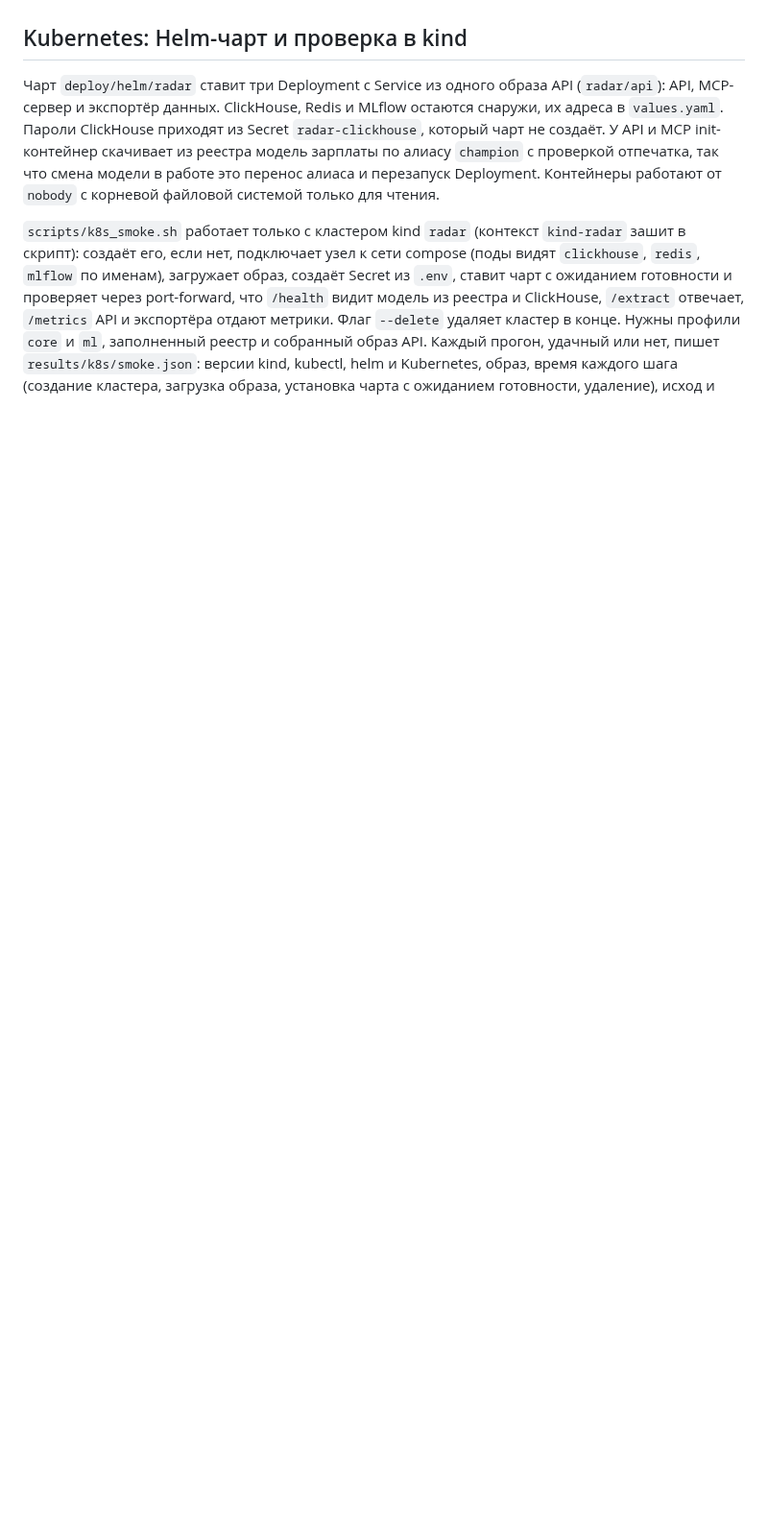
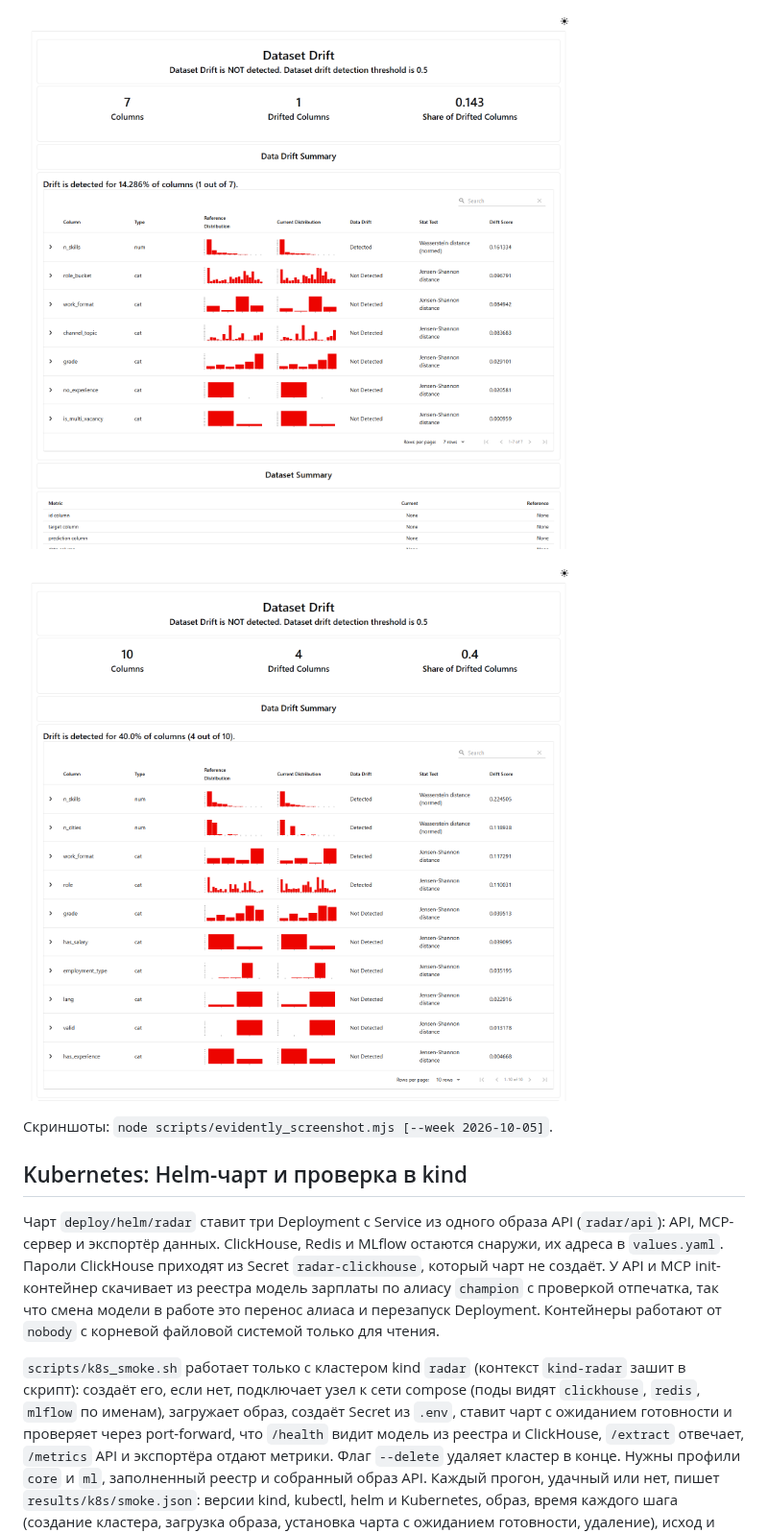
Before and after one commit to alekseevpavel04/ru-it-jobs-radar, a Markdown page: docs/monitoring.md, the part around one of its changes. Shown at 96% size. Drawn GitHub-style; pictures changed too: docs/img/evidently_output_telegram.png (added), docs/img/evidently_telegram.png (added); blank space fills up the shorter version.

Commit message:
Document the weekly drift reports and recompute the input drift on the late Telegram posts

```diff
--- a/docs/monitoring.md
+++ b/docs/monitoring.md
@@ -62,3 +76,9 @@ docker compose -f infra/compose/docker-compose.yml --env-file .env --profile mlo
+![Evidently: дрейф входящих постов Telegram](img/evidently_telegram.png)
+
+![Evidently: дрейф выходов модели на Telegram](img/evidently_output_telegram.png)
+
+Скриншоты: `node scripts/evidently_screenshot.mjs [--week 2026-10-05]`.
+
 ## Kubernetes: Helm-чарт и проверка в kind
 
 Чарт `deploy/helm/radar` ставит три Deployment с Service из одного образа API (`radar/api`): API, MCP-сервер и экспортёр данных. ClickHouse, Redis и MLflow остаются снаружи, их адреса в `values.yaml`. Пароли ClickHouse приходят из Secret `radar-clickhouse`, который чарт не создаёт. У API и MCP init-контейнер скачивает из реестра модель зарплаты по алиасу `champion` с проверкой отпечатка, так что смена модели в работе это перенос алиаса и перезапуск Deployment. Контейнеры работают от `nobody` с корневой файловой системой только для чтения.
```
Also changed, not shown: other parts of docs/monitoring.md (+14 -0 lines), README.md (+1 -1 lines), 2 other files.
